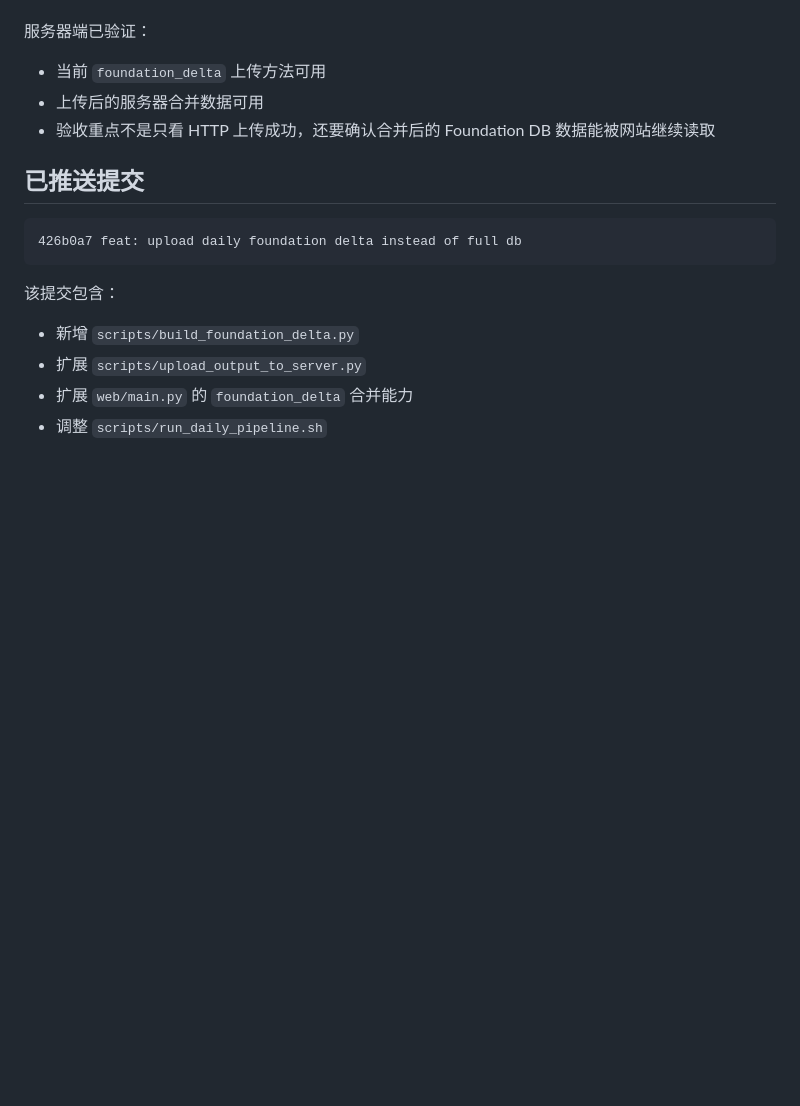
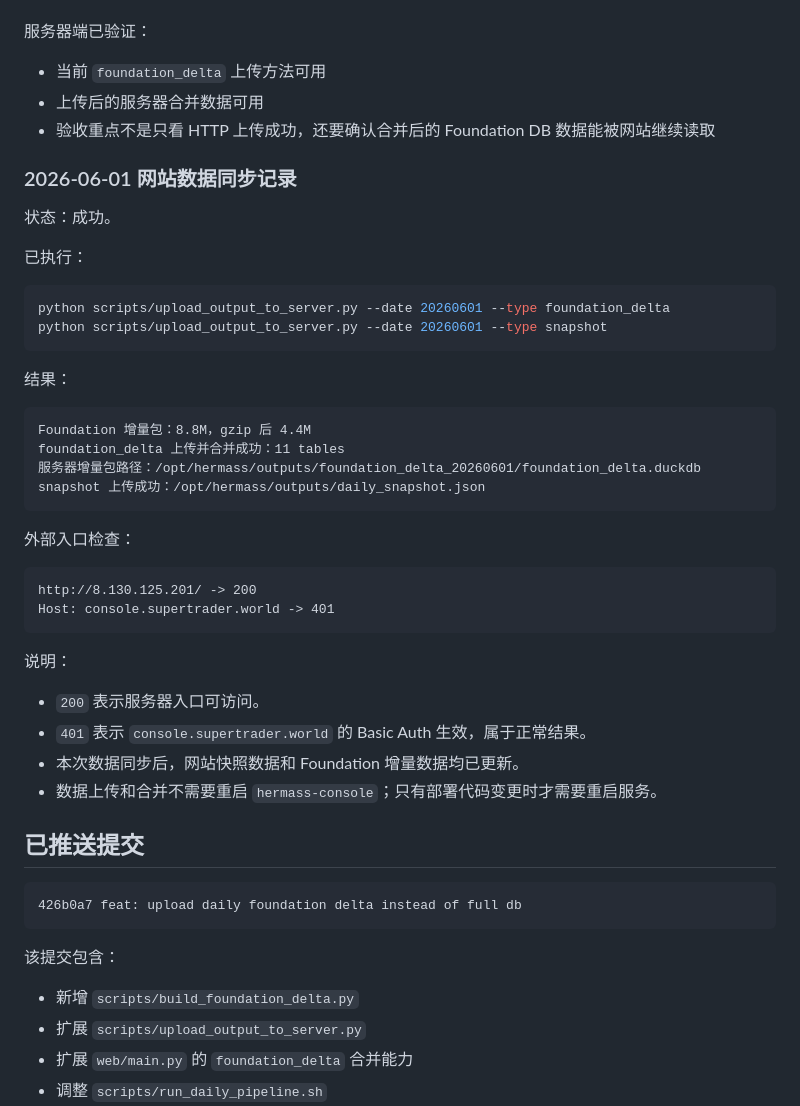
Before and after one commit to jackeyunjie/hermass-observer, a Markdown page: docs/FOUNDATION_DELTA_UPLOAD_DESIGN.md, the part around the change. GitHub-like rendering; blank space fills up the shorter version.

Commit message:
docs: record successful website data sync

````diff
--- a/docs/FOUNDATION_DELTA_UPLOAD_DESIGN.md
+++ b/docs/FOUNDATION_DELTA_UPLOAD_DESIGN.md
@@ -170,6 +170,40 @@ python scripts/upload_output_to_server.py --date YYYYMMDD --type foundation
 - 上传后的服务器合并数据可用
 - 验收重点不是只看 HTTP 上传成功，还要确认合并后的 Foundation DB 数据能被网站继续读取
 
+### 2026-06-01 网站数据同步记录
+
+状态：成功。
+
+已执行：
+
+```bash
+python scripts/upload_output_to_server.py --date 20260601 --type foundation_delta
+python scripts/upload_output_to_server.py --date 20260601 --type snapshot
+```
+
+结果：
+
+```text
+Foundation 增量包：8.8M，gzip 后 4.4M
+foundation_delta 上传并合并成功：11 tables
+服务器增量包路径：/opt/hermass/outputs/foundation_delta_20260601/foundation_delta.duckdb
+snapshot 上传成功：/opt/hermass/outputs/daily_snapshot.json
+```
+
+外部入口检查：
+
+```text
+http://8.130.125.201/ -> 200
+Host: console.supertrader.world -> 401
+```
+
+说明：
+
+- `200` 表示服务器入口可访问。
+- `401` 表示 `console.supertrader.world` 的 Basic Auth 生效，属于正常结果。
+- 本次数据同步后，网站快照数据和 Foundation 增量数据均已更新。
+- 数据上传和合并不需要重启 `hermass-console`；只有部署代码变更时才需要重启服务。
+
 ## 已推送提交
 
 ```text
````
Also changed, not shown: docs/DAILY_WEBSITE_UPDATE_SOP.md (+15 -2 lines).
